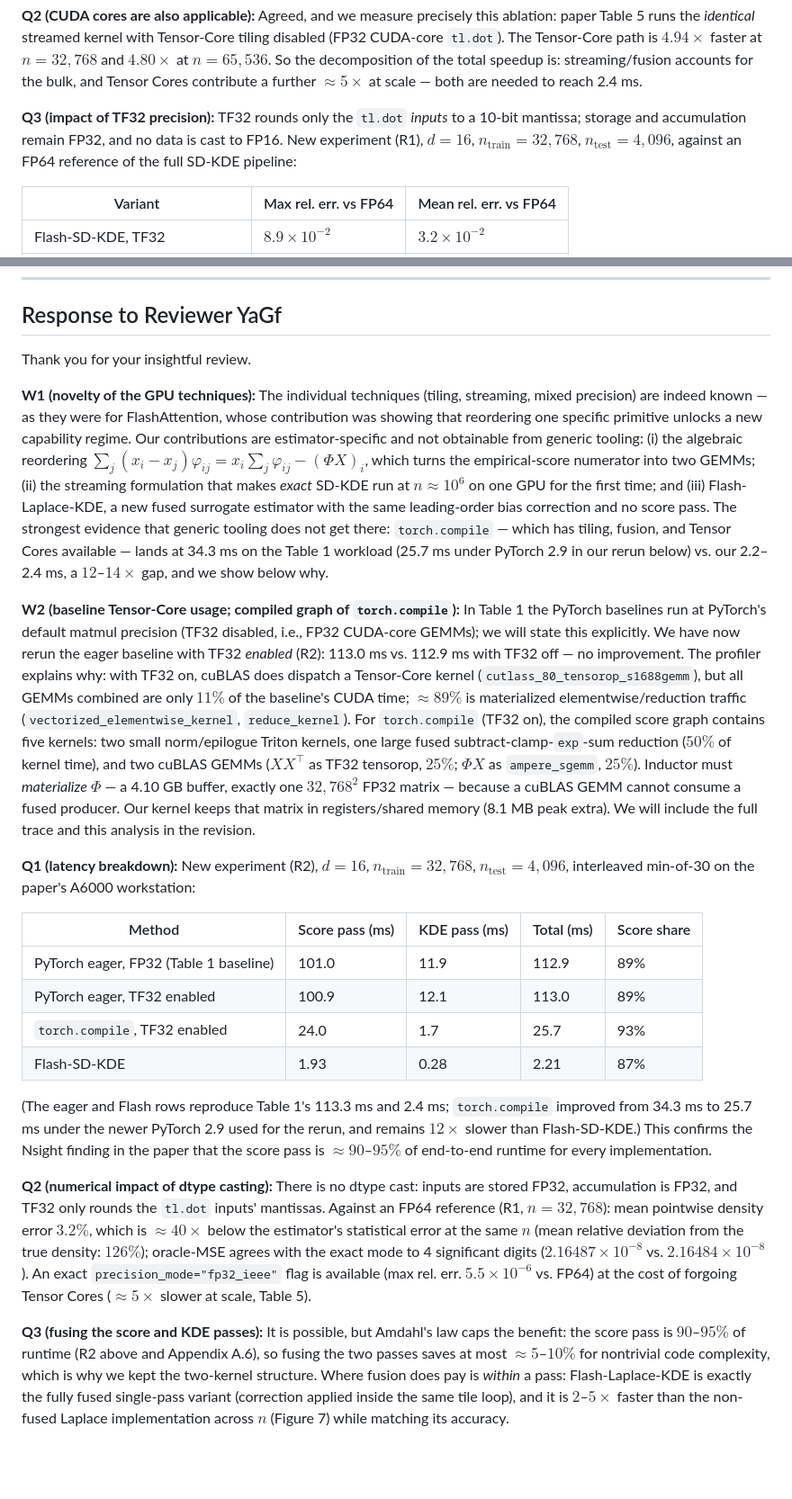
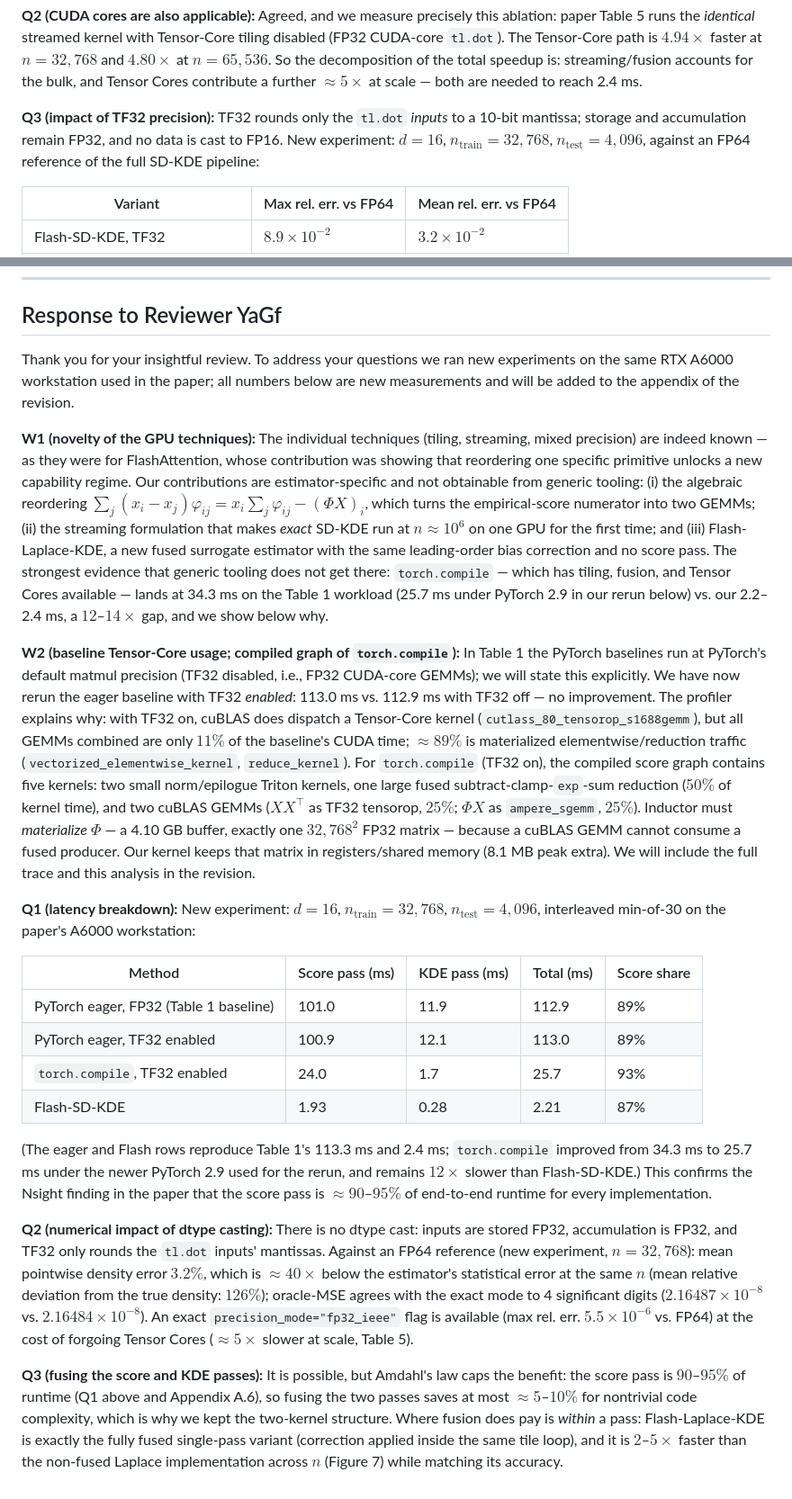
Before and after one commit to Elliotepsteino/Flash-SD-KDE, a Markdown page: paper/neurips2026/rebuttal.md, 2 parts joined by grey strips. Shown at 90% size. GitHub-like rendering; blank space fills up the shorter version.

```diff
--- a/paper/neurips2026/rebuttal.md
+++ b/paper/neurips2026/rebuttal.md
@@ -31,7 +18,7 @@ Paper Table 4 isolates the runtime effect of this streaming design: $55.7\times$
 
 **Q2 (CUDA cores are also applicable):** Agreed, and we measure precisely this ablation: paper Table 5 runs the *identical* streamed kernel with Tensor-Core tiling disabled (FP32 CUDA-core `tl.dot`). The Tensor-Core path is $4.94\times$ faster at $n=32{,}768$ and $4.80\times$ at $n=65{,}536$. So the decomposition of the total speedup is: streaming/fusion accounts for the bulk, and Tensor Cores contribute a further $\approx 5\times$ at scale — both are needed to reach 2.4 ms.
 
-**Q3 (impact of TF32 precision):** TF32 rounds only the `tl.dot` *inputs* to a 10-bit mantissa; storage and accumulation remain FP32, and no data is cast to FP16. New experiment (R1), $d=16$, $n_{\text{train}}=32{,}768$, $n_{\text{test}}=4{,}096$, against an FP64 reference of the full SD-KDE pipeline:
+**Q3 (impact of TF32 precision):** TF32 rounds only the `tl.dot` *inputs* to a 10-bit mantissa; storage and accumulation remain FP32, and no data is cast to FP16. New experiment: $d=16$, $n_{\text{train}}=32{,}768$, $n_{\text{test}}=4{,}096$, against an FP64 reference of the full SD-KDE pipeline:
 
 | Variant | Max rel. err. vs FP64 | Mean rel. err. vs FP64 |
 |---|---|---|
@@ -96,13 +83,13 @@ Full SD-KDE improves on KDE by $1.9$–$3.1\times$ in ISE at *every* $n$, so the
 
 ## Response to Reviewer YaGf
 
-Thank you for your insightful review.
+Thank you for your insightful review. To address your questions we ran new experiments on the same RTX A6000 workstation used in the paper; all numbers below are new measurements and will be added to the appendix of the revision.
 
 **W1 (novelty of the GPU techniques):** The individual techniques (tiling, streaming, mixed precision) are indeed known — as they were for FlashAttention, whose contribution was showing that reordering one specific primitive unlocks a new capability regime. Our contributions are estimator-specific and not obtainable from generic tooling: (i) the algebraic reordering $\sum_j (x_i - x_j)\varphi_{ij} = x_i \sum_j \varphi_{ij} - (\Phi X)_i$, which turns the empirical-score numerator into two GEMMs; (ii) the streaming formulation that makes *exact* SD-KDE run at $n \approx 10^6$ on one GPU for the first time; and (iii) Flash-Laplace-KDE, a new fused surrogate estimator with the same leading-order bias correction and no score pass. The strongest evidence that generic tooling does not get there: `torch.compile` — which has tiling, fusion, and Tensor Cores available — lands at 34.3 ms on the Table 1 workload (25.7 ms under PyTorch 2.9 in our rerun below) vs. our 2.2–2.4 ms, a $12$–$14\times$ gap, and we show below why.
 
-**W2 (baseline Tensor-Core usage; compiled graph of `torch.compile`):** In Table 1 the PyTorch baselines run at PyTorch's default matmul precision (TF32 disabled, i.e., FP32 CUDA-core GEMMs); we will state this explicitly. We have now rerun the eager baseline with TF32 *enabled* (R2): 113.0 ms vs. 112.9 ms with TF32 off — no improvement. The profiler explains why: with TF32 on, cuBLAS does dispatch a Tensor-Core kernel (`cutlass_80_tensorop_s1688gemm`), but all GEMMs combined are only $11\%$ of the baseline's CUDA time; $\approx 89\%$ is materialized elementwise/reduction traffic (`vectorized_elementwise_kernel`, `reduce_kernel`). For `torch.compile` (TF32 on), the compiled score graph contains five kernels: two small norm/epilogue Triton kernels, one large fused subtract-clamp-`exp`-sum reduction ($50\%$ of kernel time), and two cuBLAS GEMMs ($XX^\top$ as TF32 tensorop, $25\%$; $\Phi X$ as `ampere_sgemm`, $25\%$). Inductor must *materialize* $\Phi$ — a 4.10 GB buffer, exactly one $32{,}768^2$ FP32 matrix — because a cuBLAS GEMM cannot consume a fused producer. Our kernel keeps that matrix in registers/shared memory (8.1 MB peak extra). We will include the full trace and this analysis in the revision.
+**W2 (baseline Tensor-Core usage; compiled graph of `torch.compile`):** In Table 1 the PyTorch baselines run at PyTorch's default matmul precision (TF32 disabled, i.e., FP32 CUDA-core GEMMs); we will state this explicitly. We have now rerun the eager baseline with TF32 *enabled*: 113.0 ms vs. 112.9 ms with TF32 off — no improvement. The profiler explains why: with TF32 on, cuBLAS does dispatch a Tensor-Core kernel (`cutlass_80_tensorop_s1688gemm`), but all GEMMs combined are only $11\%$ of the baseline's CUDA time; $\approx 89\%$ is materialized elementwise/reduction traffic (`vectorized_elementwise_kernel`, `reduce_kernel`). For `torch.compile` (TF32 on), the compiled score graph contains five kernels: two small norm/epilogue Triton kernels, one large fused subtract-clamp-`exp`-sum reduction ($50\%$ of kernel time), and two cuBLAS GEMMs ($XX^\top$ as TF32 tensorop, $25\%$; $\Phi X$ as `ampere_sgemm`, $25\%$). Inductor must *materialize* $\Phi$ — a 4.10 GB buffer, exactly one $32{,}768^2$ FP32 matrix — because a cuBLAS GEMM cannot consume a fused producer. Our kernel keeps that matrix in registers/shared memory (8.1 MB peak extra). We will include the full trace and this analysis in the revision.
 
-**Q1 (latency breakdown):** New experiment (R2), $d=16$, $n_{\text{train}}=32{,}768$, $n_{\text{test}}=4{,}096$, interleaved min-of-30 on the paper's A6000 workstation:
+**Q1 (latency breakdown):** New experiment: $d=16$, $n_{\text{train}}=32{,}768$, $n_{\text{test}}=4{,}096$, interleaved min-of-30 on the paper's A6000 workstation:
 
 | Method | Score pass (ms) | KDE pass (ms) | Total (ms) | Score share |
 |---|---|---|---|---|
@@ -113,6 +100,6 @@ Thank you for your insightful review.
 
 (The eager and Flash rows reproduce Table 1's 113.3 ms and 2.4 ms; `torch.compile` improved from 34.3 ms to 25.7 ms under the newer PyTorch 2.9 used for the rerun, and remains $12\times$ slower than Flash-SD-KDE.) This confirms the Nsight finding in the paper that the score pass is $\approx 90$–$95\%$ of end-to-end runtime for every implementation.
 
-**Q2 (numerical impact of dtype casting):** There is no dtype cast: inputs are stored FP32, accumulation is FP32, and TF32 only rounds the `tl.dot` inputs' mantissas. Against an FP64 reference (R1, $n=32{,}768$): mean pointwise density error $3.2\%$, which is $\approx 40\times$ below the estimator's statistical error at the same $n$ (mean relative deviation from the true density: $126\%$); oracle-MSE agrees with the exact mode to 4 significant digits ($2.16487\times10^{-8}$ vs. $2.16484\times10^{-8}$). An exact `precision_mode="fp32_ieee"` flag is available (max rel. err. $5.5\times10^{-6}$ vs. FP64) at the cost of forgoing Tensor Cores ($\approx 5\times$ slower at scale, Table 5).
+**Q2 (numerical impact of dtype casting):** There is no dtype cast: inputs are stored FP32, accumulation is FP32, and TF32 only rounds the `tl.dot` inputs' mantissas. Against an FP64 reference (new experiment, $n=32{,}768$): mean pointwise density error $3.2\%$, which is $\approx 40\times$ below the estimator's statistical error at the same $n$ (mean relative deviation from the true density: $126\%$); oracle-MSE agrees with the exact mode to 4 significant digits ($2.16487\times10^{-8}$ vs. $2.16484\times10^{-8}$). An exact `precision_mode="fp32_ieee"` flag is available (max rel. err. $5.5\times10^{-6}$ vs. FP64) at the cost of forgoing Tensor Cores ($\approx 5\times$ slower at scale, Table 5).
 
-**Q3 (fusing the score and KDE passes):** It is possible, but Amdahl's law caps the benefit: the score pass is $90$–$95\%$ of runtime (R2 above and Appendix A.6), so fusing the two passes saves at most $\approx 5$–$10\%$ for nontrivial code complexity, which is why we kept the two-kernel structure. Where fusion does pay is *within* a pass: Flash-Laplace-KDE is exactly the fully fused single-pass variant (correction applied inside the same tile loop), and it is $2$–$5\times$ faster than the non-fused Laplace implementation across $n$ (Figure 7) while matching its accuracy.
+**Q3 (fusing the score and KDE passes):** It is possible, but Amdahl's law caps the benefit: the score pass is $90$–$95\%$ of runtime (Q1 above and Appendix A.6), so fusing the two passes saves at most $\approx 5$–$10\%$ for nontrivial code complexity, which is why we kept the two-kernel structure. Where fusion does pay is *within* a pass: Flash-Laplace-KDE is exactly the fully fused single-pass variant (correction applied inside the same tile loop), and it is $2$–$5\times$ faster than the non-fused Laplace implementation across $n$ (Figure 7) while matching its accuracy.
```
Also changed, not shown: other parts of paper/neurips2026/rebuttal.md (+6 -19 lines).
